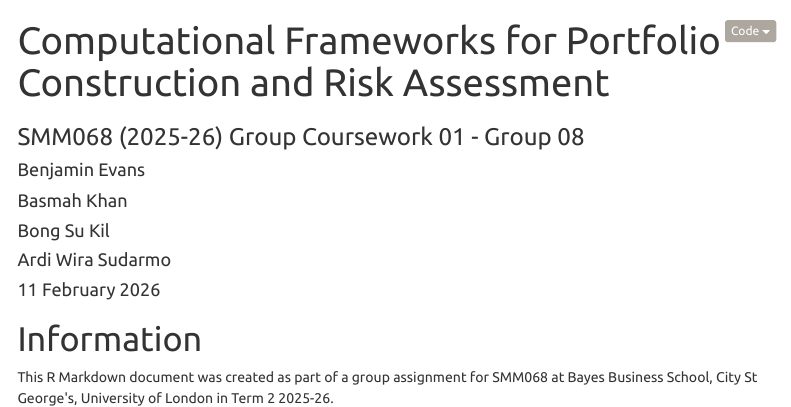
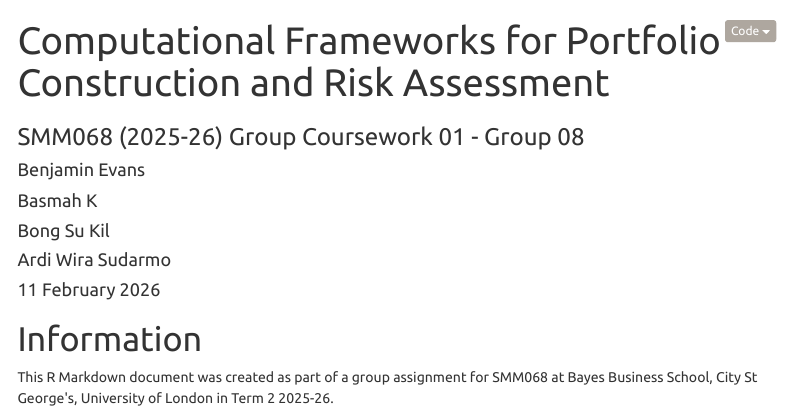
Before and after one commit to ytterbiu/smm068-AS-assignment01-g08, an R Markdown document (cm2-assessment01-group08.rmd): the page in a window 1100 px wide, from its top. Rendered offline with R 4.5, knitr and Pandoc, with nearby package versions; menus at the side of the page are left out.

Commit message:
changed my name

```diff
--- a/cm2-assessment01-group08.rmd
+++ b/cm2-assessment01-group08.rmd
@@ -3,7 +3,7 @@ title: "Computational Frameworks for Portfolio Construction and Risk Assessment"
 subtitle: "SMM068 (2025-26) Group Coursework 01 - Group 08"
 author:
   - "Benjamin Evans"
-  - "Basmah Khan"
+  - "Basmah K"
   - "Bong Su Kil"
   - "Ardi Wira Sudarmo"
 date: "`r format(Sys.Date(), '%d %B %Y')`"
```
Also changed, not shown: 1 other file.
